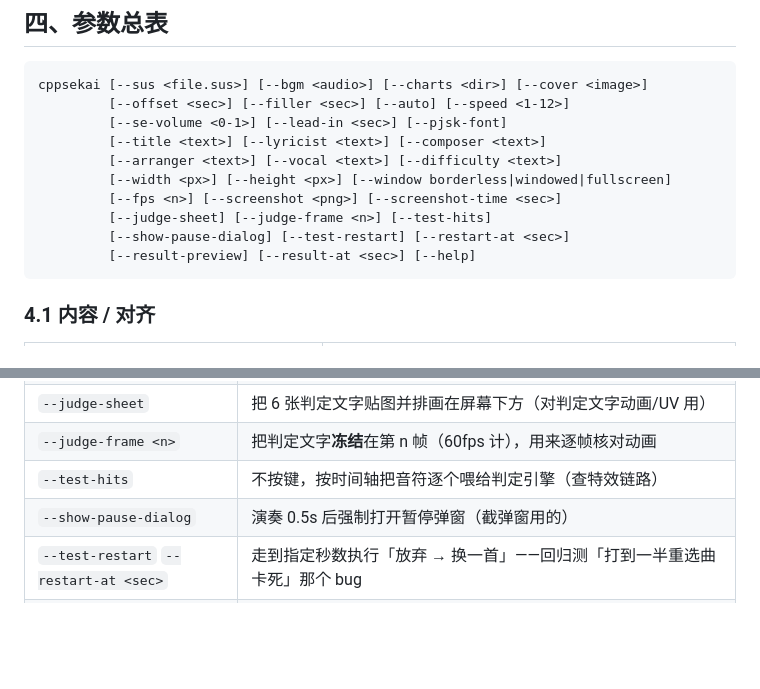
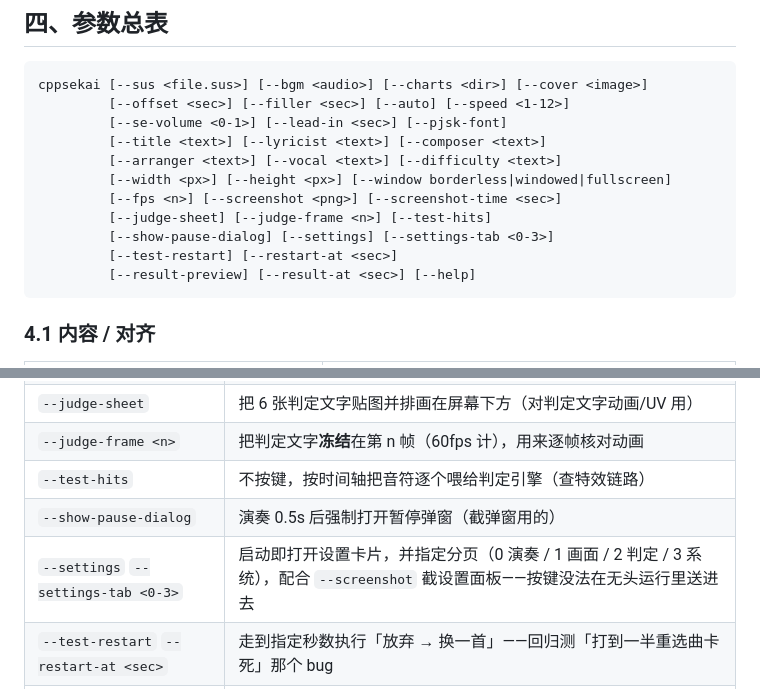
Before and after one commit to BSOD-MEMZ/CppSekai, a Markdown page: CLI.md, 2 parts joined by grey strips. GitHub-like rendering; blank space fills up the shorter version.

````diff
--- a/CLI.md
+++ b/CLI.md
@@ -69,7 +69,8 @@
          [--width <px>] [--height <px>] [--window borderless|windowed|fullscreen]
          [--fps <n>] [--screenshot <png>] [--screenshot-time <sec>]
          [--judge-sheet] [--judge-frame <n>] [--test-hits]
-         [--show-pause-dialog] [--test-restart] [--restart-at <sec>]
+         [--show-pause-dialog] [--settings] [--settings-tab <0-3>]
+         [--test-restart] [--restart-at <sec>]
          [--result-preview] [--result-at <sec>] [--help]
 ```
 
@@ -115,6 +116,7 @@
 | `--judge-frame <n>` | 把判定文字**冻结**在第 n 帧（60fps 计），用来逐帧核对动画 |
 | `--test-hits` | 不按键，按时间轴把音符逐个喂给判定引擎（查特效链路） |
 | `--show-pause-dialog` | 演奏 0.5s 后强制打开暂停弹窗（截弹窗用的） |
+| `--settings` `--settings-tab <0-3>` | 启动即打开设置卡片，并指定分页（0 演奏 / 1 画面 / 2 判定 / 3 系统），配合 `--screenshot` 截设置面板——按键没法在无头运行里送进去 |
 | `--test-restart` `--restart-at <sec>` | 走到指定秒数执行「放弃 → 换一首」——回归测「打到一半重选曲卡死」那个 bug |
 | `--result-at <sec>` | 谱面走到指定秒数就切到**结算画面**（用真实判定数据），不用等整首歌放完 |
 | `--result-preview` | 启动即进结算画面，且用参考截图的样例数字（940021 / PERFECT 634 …），专门用来跟原版截图做像素对比 |
````
Also changed, not shown: AGENTS.md (+18 -4 lines), README.md (+5 -3 lines), docs/preview_group_reading.png (added), docs/preview_settings.png (added), 5 other files.
